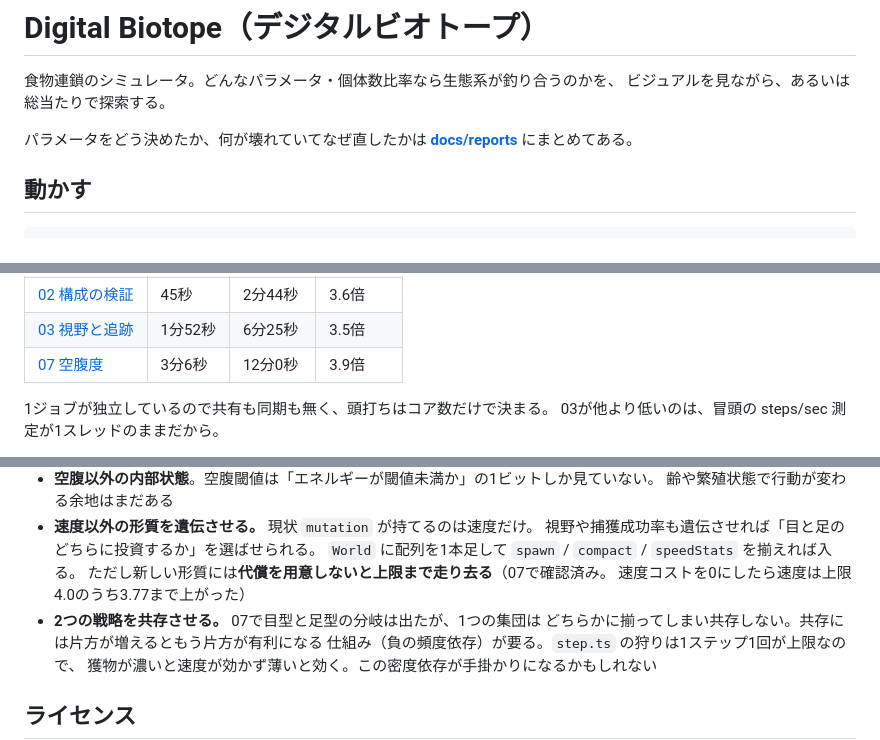
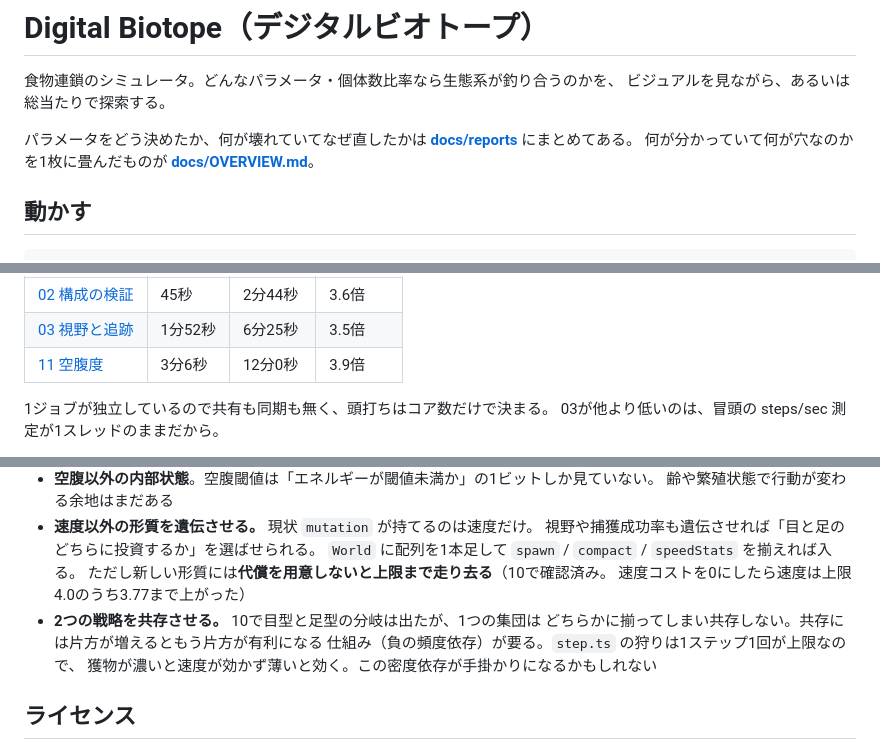
Before and after one commit to yuta4030/digital-biotope, a Markdown page: README.md, 3 parts joined by grey strips. Rendered like a GitHub page.

```diff
--- a/README.md
+++ b/README.md
@@ -5,6 +5,7 @@
 
 パラメータをどう決めたか、何が壊れていてなぜ直したかは
 **[docs/reports](docs/reports/)** にまとめてある。
+何が分かっていて何が穴なのかを1枚に畳んだものが **[docs/OVERVIEW.md](docs/OVERVIEW.md)**。
 
 ## 動かす
 
@@ -398,7 +399,7 @@ src/
 |---|---|---|---|
 | [02 構成の検証](docs/reports/02-preset-validation.md) | 45秒 | 2分44秒 | 3.6倍 |
 | [03 視野と追跡](docs/reports/03-vision-and-pursuit.md) | 1分52秒 | 6分25秒 | 3.5倍 |
-| [07 空腹度](docs/reports/11-hunger.md) | 3分6秒 | 12分0秒 | 3.9倍 |
+| [11 空腹度](docs/reports/11-hunger.md) | 3分6秒 | 12分0秒 | 3.9倍 |
 
 1ジョブが独立しているので共有も同期も無く、頭打ちはコア数だけで決まる。
 03が他より低いのは、冒頭の steps/sec 測定が1スレッドのままだから。
@@ -460,9 +461,9 @@ src/
 - **速度以外の形質を遺伝させる。** 現状 `mutation` が持てるのは速度だけ。
   視野や捕獲成功率も遺伝させれば「目と足のどちらに投資するか」を選ばせられる。
   `World` に配列を1本足して `spawn` / `compact` / `speedStats` を揃えれば入る。
-  ただし新しい形質には**代償を用意しないと上限まで走り去る**（07で確認済み。
+  ただし新しい形質には**代償を用意しないと上限まで走り去る**（10で確認済み。
   速度コストを0にしたら速度は上限4.0のうち3.77まで上がった）
-- **2つの戦略を共存させる。** 07で目型と足型の分岐は出たが、1つの集団は
+- **2つの戦略を共存させる。** 10で目型と足型の分岐は出たが、1つの集団は
   どちらかに揃ってしまい共存しない。共存には片方が増えるともう片方が有利になる
   仕組み（負の頻度依存）が要る。`step.ts` の狩りは1ステップ1回が上限なので、
   獲物が濃いと速度が効かず薄いと効く。この密度依存が手掛かりになるかもしれない
```
Also changed, not shown: CLAUDE.md (+1 -0 lines), docs/OVERVIEW.md (added, +260 -0 lines).
